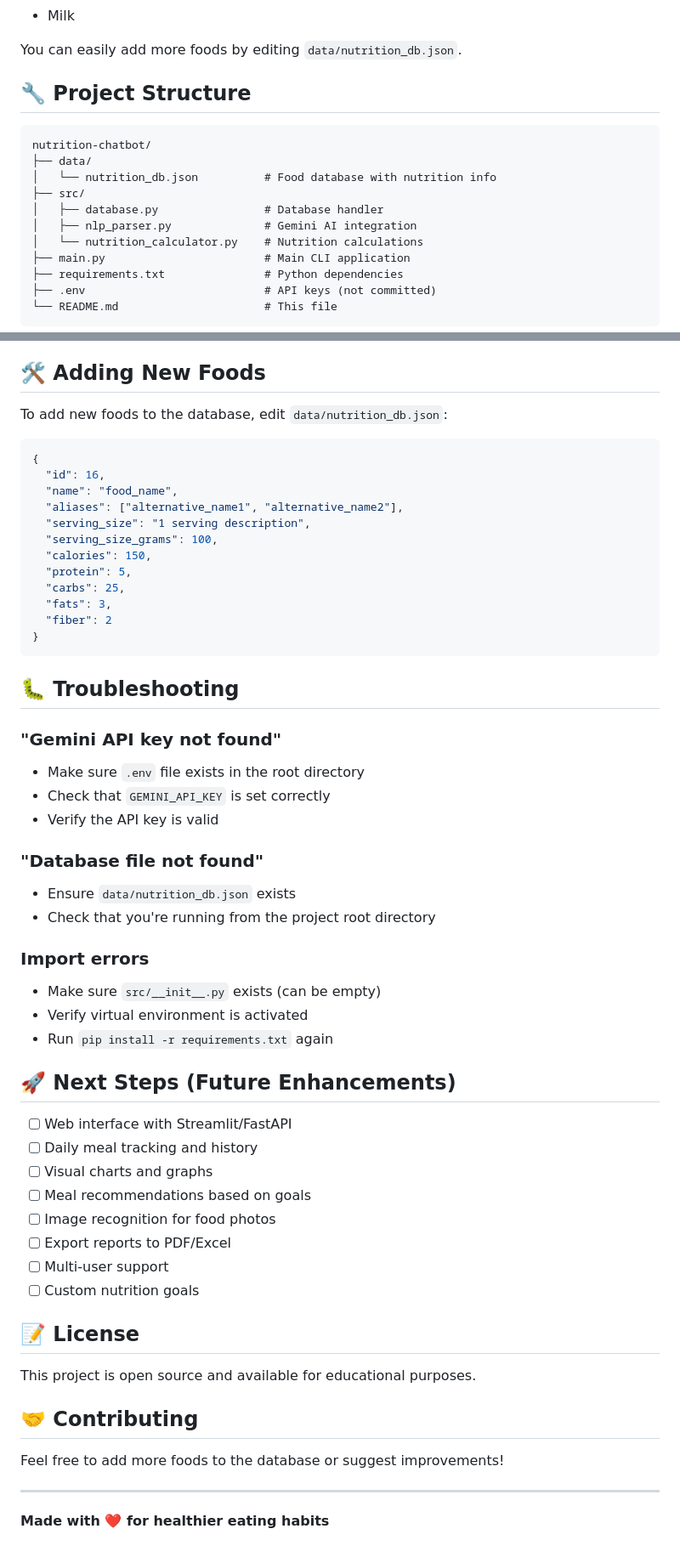
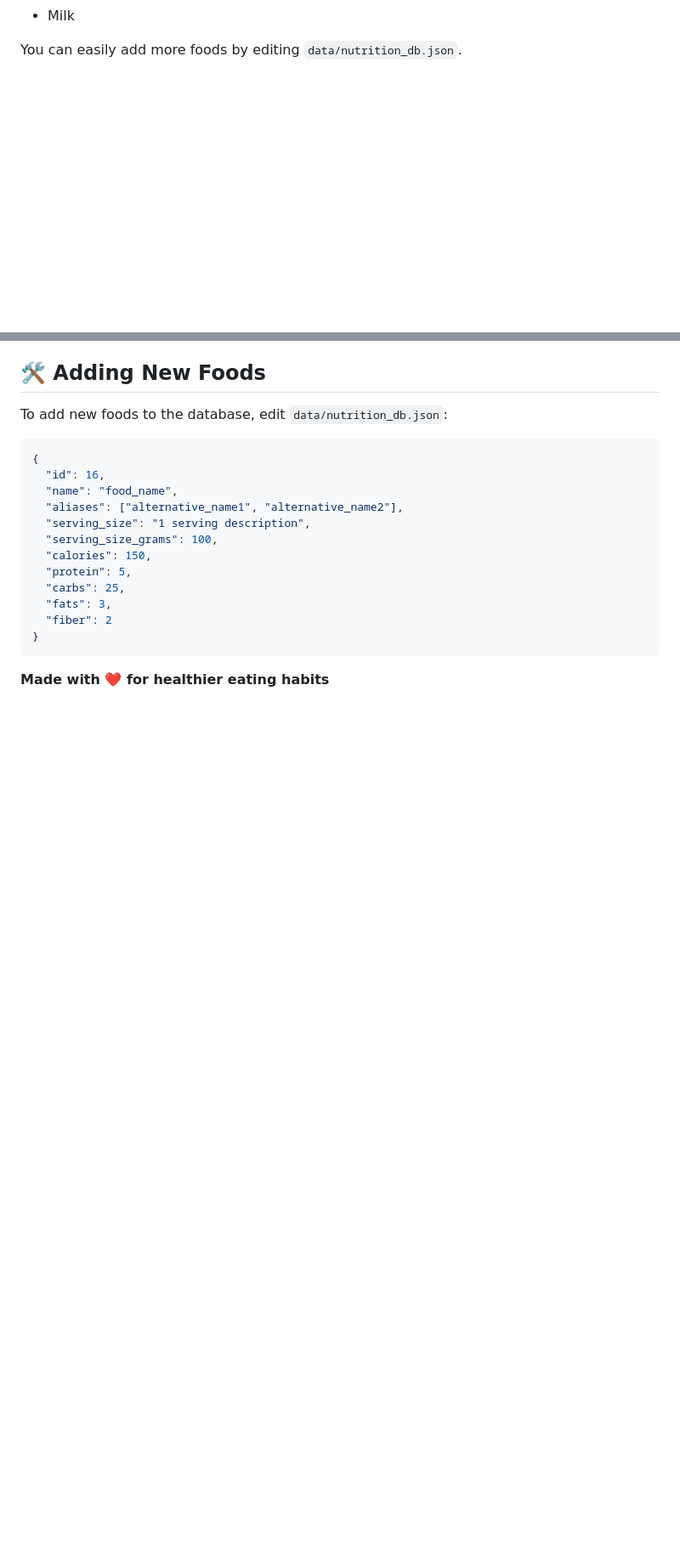
Before and after one commit to sanjuumahabal/NutriBot, a Markdown page: README.md, 2 parts joined by grey strips. Shown: that part at 85% size. GitHub-like rendering; blank space fills up the shorter version.

````diff
--- a/README.md
+++ b/README.md
@@ -156,22 +78,6 @@ The database currently includes 15 common Indian foods:
 - Milk
 
 You can easily add more foods by editing `data/nutrition_db.json`.
-
-## 🔧 Project Structure
-
-```
-nutrition-chatbot/
-├── data/
-│   └── nutrition_db.json          # Food database with nutrition info
-├── src/
-│   ├── database.py                # Database handler
-│   ├── nlp_parser.py              # Gemini AI integration
-│   └── nutrition_calculator.py    # Nutrition calculations
-├── main.py                        # Main CLI application
-├── requirements.txt               # Python dependencies
-├── .env                           # API keys (not committed)
-└── README.md                      # This file
-```
 
 ## 🛠️ Adding New Foods
 
@@ -192,41 +98,4 @@ To add new foods to the database, edit `data/nutrition_db.json`:
 }
 ```
 
-## 🐛 Troubleshooting
-
-### "Gemini API key not found"
-- Make sure `.env` file exists in the root directory
-- Check that `GEMINI_API_KEY` is set correctly
-- Verify the API key is valid
-
-### "Database file not found"
-- Ensure `data/nutrition_db.json` exists
-- Check that you're running from the project root directory
-
-### Import errors
-- Make sure `src/__init__.py` exists (can be empty)
-- Verify virtual environment is activated
-- Run `pip install -r requirements.txt` again
-
-## 🚀 Next Steps (Future Enhancements)
-
-- [ ] Web interface with Streamlit/FastAPI
-- [ ] Daily meal tracking and history
-- [ ] Visual charts and graphs
-- [ ] Meal recommendations based on goals
-- [ ] Image recognition for food photos
-- [ ] Export reports to PDF/Excel
-- [ ] Multi-user support
-- [ ] Custom nutrition goals
-
-## 📝 License
-
-This project is open source and available for educational purposes.
-
-## 🤝 Contributing
-
-Feel free to add more foods to the database or suggest improvements!
-
----
-
 **Made with ❤️ for healthier eating habits**
````
Also changed, not shown: other parts of README.md (+10 -88 lines), image-1.png (added), image-2.png (added), image.png (added), 2 other files.
